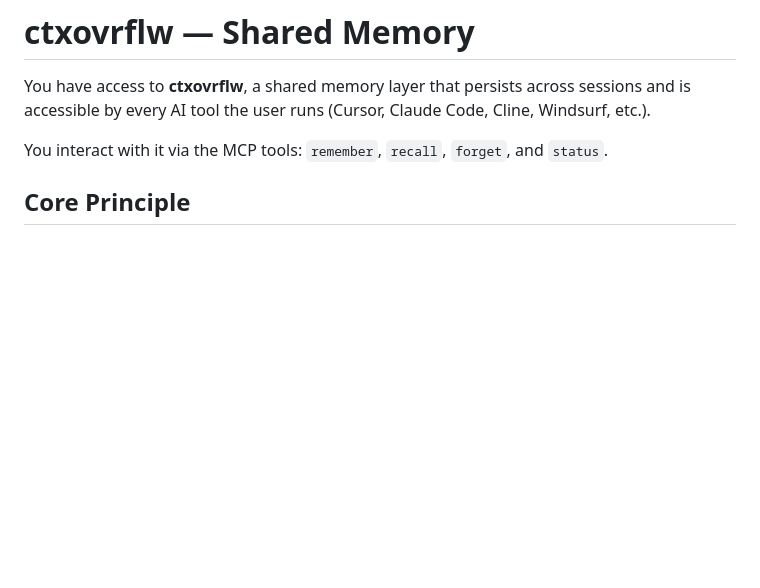
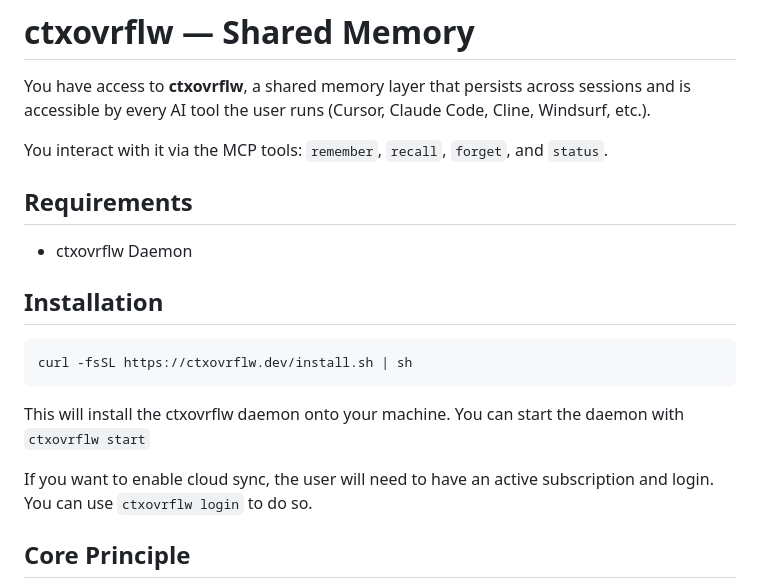
Before and after one commit to M4cs/ctxovrflw-client, a Markdown page: skill/SKILL.md, the part around the change. Rendered like a GitHub page; blank space fills up the shorter version.

Commit message:
Update SKILL.md with ctxovrflw installation details
Added installation instructions and requirements for ctxovrflw daemon.

````diff
--- a/skill/SKILL.md
+++ b/skill/SKILL.md
@@ -19,6 +19,20 @@ You have access to **ctxovrflw**, a shared memory layer that persists across ses
 accessible by every AI tool the user runs (Cursor, Claude Code, Cline, Windsurf, etc.).
 
 You interact with it via the MCP tools: `remember`, `recall`, `forget`, and `status`.
+
+## Requirements
+
+- ctxovrflw Daemon
+
+## Installation
+
+```
+curl -fsSL https://ctxovrflw.dev/install.sh | sh
+```
+
+This will install the ctxovrflw daemon onto your machine. You can start the daemon with `ctxovrflw start`
+
+If you want to enable cloud sync, the user will need to have an active subscription and login. You can use `ctxovrflw login` to do so.
 
 ## Core Principle
 
````
